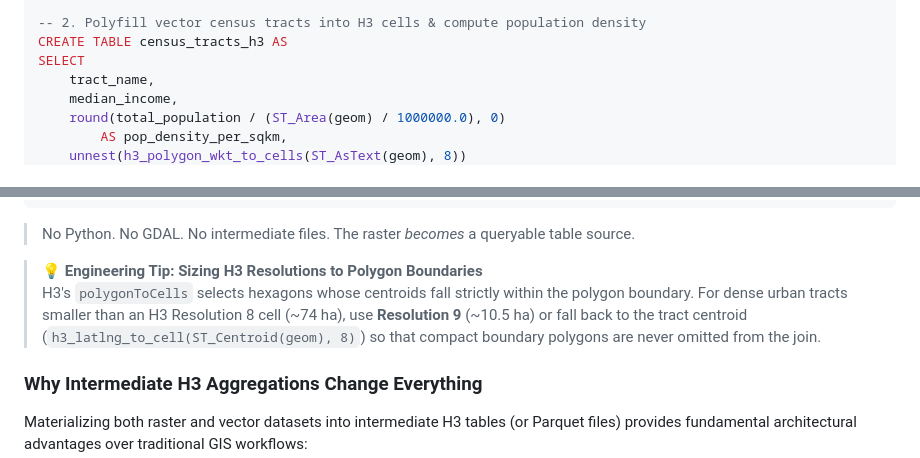
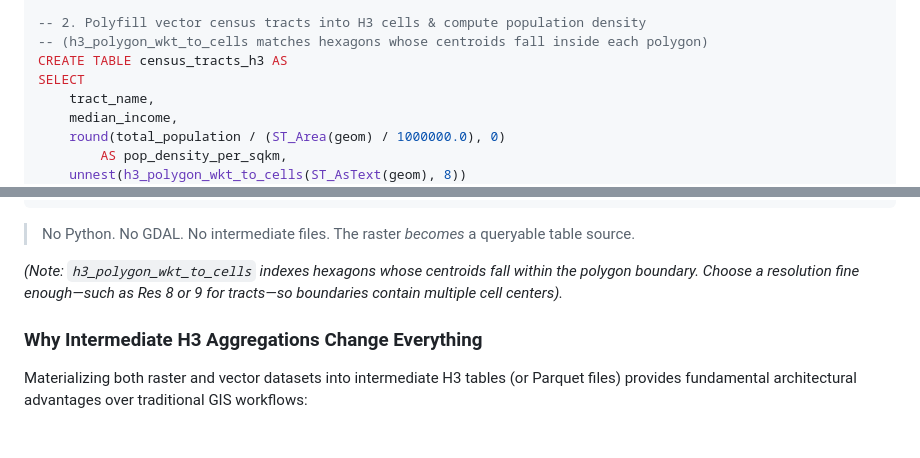
Before and after one commit to dmuldrew/raster_h3, a Markdown page: README.md, 2 parts joined by grey strips. GitHub-like rendering; blank space fills up the shorter version.

Commit message:
Clarify centroid-based H3 polygon indexing
Update the README to note that h3_polygon_wkt_to_cells selects hexagons whose centroids fall inside each polygon. This clarifies the resolution guidance for tract-level joins and explains why a sufficiently fine H3 resolution is needed to avoid omitted matches near polygon boundaries.

```diff
--- a/README.md
+++ b/README.md
@@ -88,6 +88,7 @@ FROM h3_raster_categorical_aggregate(
 );
 
 -- 2. Polyfill vector census tracts into H3 cells & compute population density
+-- (h3_polygon_wkt_to_cells matches hexagons whose centroids fall inside each polygon)
 CREATE TABLE census_tracts_h3 AS
 SELECT
     tract_name,
@@ -117,8 +118,7 @@ ORDER BY t.canopy_purity ASC;
 
 > No Python. No GDAL. No intermediate files. The raster *becomes* a queryable table source.
 
-> 💡 **Engineering Tip: Sizing H3 Resolutions to Polygon Boundaries**
-> H3's `polygonToCells` selects hexagons whose centroids fall strictly within the polygon boundary. For dense urban tracts smaller than an H3 Resolution 8 cell (~74 ha), use **Resolution 9** (~10.5 ha) or fall back to the tract centroid (`h3_latlng_to_cell(ST_Centroid(geom), 8)`) so that compact boundary polygons are never omitted from the join.
+*(Note: `h3_polygon_wkt_to_cells` indexes hexagons whose centroids fall within the polygon boundary. Choose a resolution fine enough—such as Res 8 or 9 for tracts—so boundaries contain multiple cell centers).*
 
 ### Why Intermediate H3 Aggregations Change Everything
 
```
